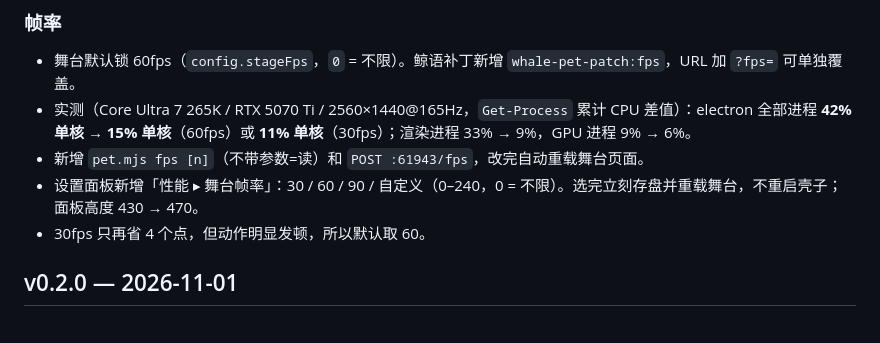
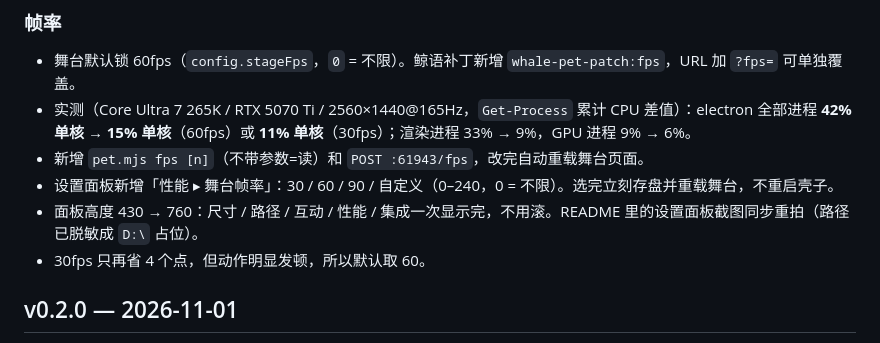
Before and after one commit to HoppoChan0721/dsh-desktop-petbox, a Markdown page: CHANGELOG.md, the part around the change. GitHub-like rendering.

Commit message:
docs: 重拍设置面板截图（含互动 / 性能段），面板高度 760
- docs/preview-settings.png 换成新面板 2x 截图（792x1520），路径脱敏成 D:\ 占位
- 面板 430 -> 760，内容一次显示完不再滚动
- README alt 与 CHANGELOG 同步

```diff
--- a/CHANGELOG.md
+++ b/CHANGELOG.md
@@ -8,7 +8,8 @@
 - 舞台默认锁 60fps（`config.stageFps`，`0` = 不限）。鲸语补丁新增 `whale-pet-patch:fps`，URL 加 `?fps=` 可单独覆盖。
 - 实测（Core Ultra 7 265K / RTX 5070 Ti / 2560×1440@165Hz，`Get-Process` 累计 CPU 差值）：electron 全部进程 **42% 单核 → 15% 单核**（60fps）或 **11% 单核**（30fps）；渲染进程 33% → 9%，GPU 进程 9% → 6%。
 - 新增 `pet.mjs fps [n]`（不带参数=读）和 `POST :61943/fps`，改完自动重载舞台页面。
-- 设置面板新增「性能 ▸ 舞台帧率」：30 / 60 / 90 / 自定义（0–240，0 = 不限）。选完立刻存盘并重载舞台，不重启壳子；面板高度 430 → 470。
+- 设置面板新增「性能 ▸ 舞台帧率」：30 / 60 / 90 / 自定义（0–240，0 = 不限）。选完立刻存盘并重载舞台，不重启壳子。
+- 面板高度 430 → 760：尺寸 / 路径 / 互动 / 性能 / 集成一次显示完，不用滚。README 里的设置面板截图同步重拍（路径已脱敏成 `D:\` 占位）。
 - 30fps 只再省 4 个点，但动作明显发顿，所以默认取 60。
 
 ## v0.2.0 — 2026-11-01
```
Also changed, not shown: README.md (+1 -1 lines), docs/preview-settings.png, 1 other file.
